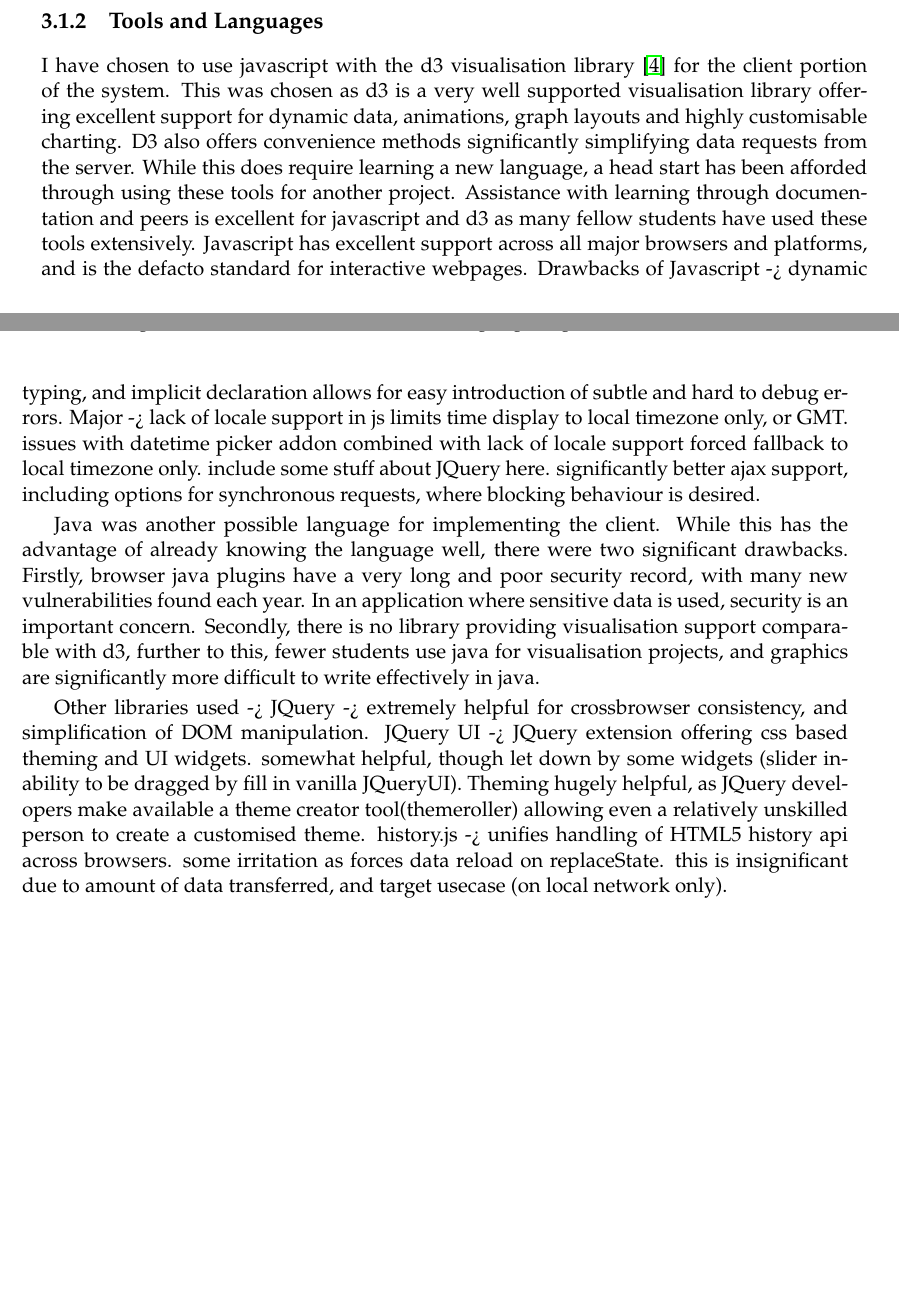
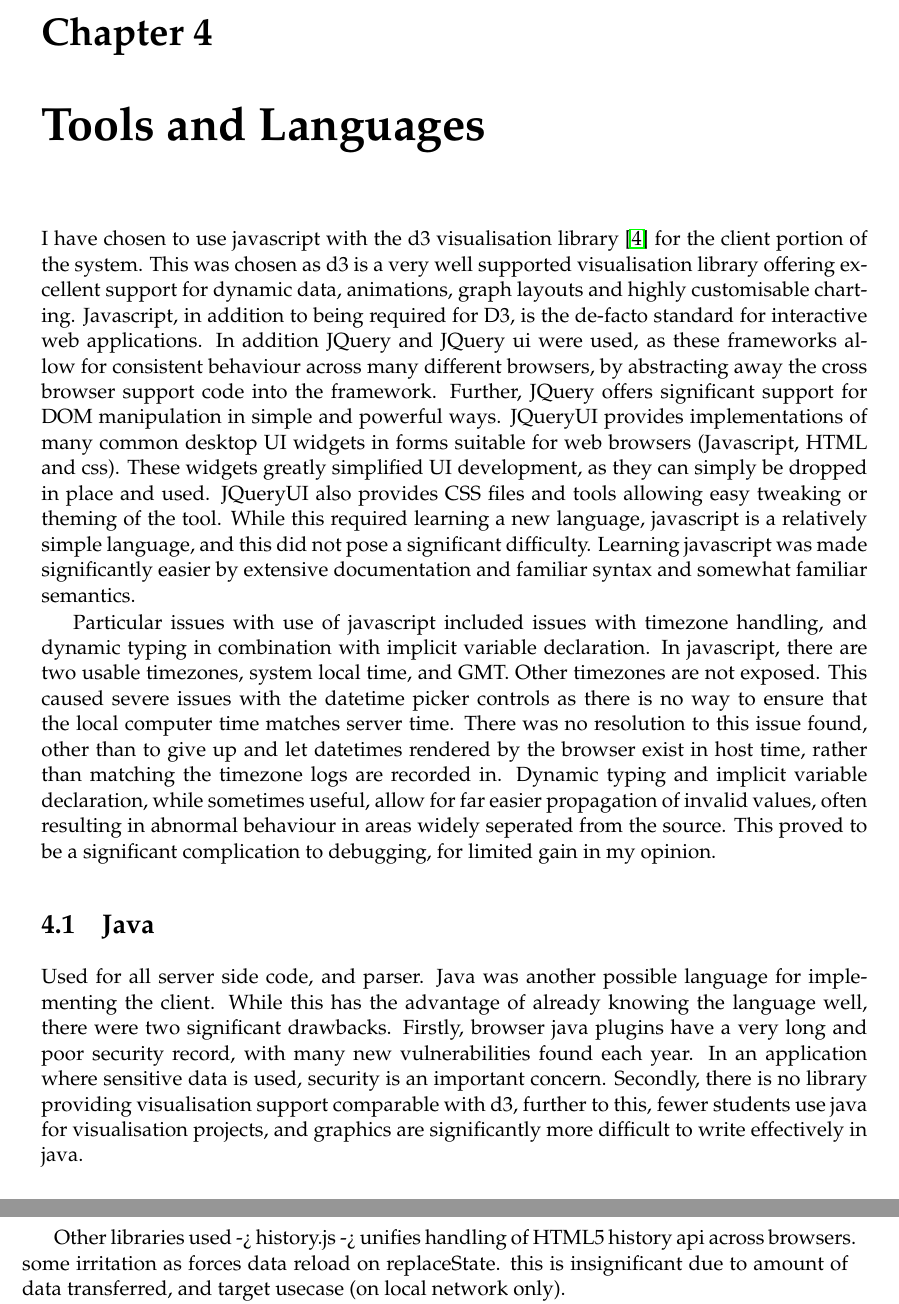
Before and after one commit to leliel/ssh_log_vis, a LaTeX thesis (report/proj_report_outline.tex, which reads report/design.tex, report/tools.tex): two parts of pages 17 and 18 of 28 before the commit and two parts of pages 19 and 20 of 28 after it, joined at a grey line, cut at the place of the change, the shorter picture padded with empty space. Compiled offline with pdfLaTeX.

Commit message:
started chapter rework to reflect structure of final report added content to discussion of tools and languages.

```diff
--- a/report/progress.tex
+++ b/report/design.tex
@@ -58,14 +56,3 @@ Tufte's work on small multiples \cite{tufte1983visual} suggests keeping each lev
 I have been forced to consider data hiding techniques, as networks can become extremely busy, producing sufficient activity to overwhelm the user's ability to absorb information and detect meaningful patterns in the clutter. As I have chosen a time series based approach to displaying the data, I have chosen to use time binning to aggregate entities. This approach is extremely simple, with all entries in a short time period displayed as a single entity, with icons indicating some simple features of the hidden data. Such features include superuser accesses, abnormal numbers of failed access attempts, abnormally large numbers of access attempts, abnormal login locations for a user, abnormal login times for a user. Each time bin can be zoomed in on, allowing the user to see greater detail within the bin. For extremely busy systems and longer time periods there may be multiple levels of binning in play to aggregate sufficiently. This scheme reduces the visual complexity, while allowing easy access to detailed information about each incident.
 
 These last are the most complicated flags, as they require creating a profile of each user's access times over repeated access attempts. This complexity can produce false positives while the system is learning a new user's habits. and may be tripped up by a legitimate change in user habits.
-
-\subsection{Tools and Languages}\label{langs}
-
-I have chosen to use javascript with the d3 visualisation library \cite{bostock2011d3} for the client portion of the system. This was chosen as d3 is a very well supported visualisation library offering excellent support for dynamic data, animations, graph layouts and highly customisable charting. D3 also offers convenience methods significantly simplifying data requests from the server. While this does require learning a new language, a head start has been afforded through using these tools for another project. Assistance with learning through documentation and peers is excellent for javascript and d3 as many fellow students have used these tools extensively.  Javascript has excellent support across all major browsers and platforms, and is the defacto standard for interactive webpages. Drawbacks of Javascript -> dynamic typing, and implicit declaration allows for easy introduction of subtle and hard to debug errors. Major -> lack of locale support in js limits time display to local timezone only, or GMT. issues with datetime picker addon combined with lack of locale support forced fallback to local timezone only. include some stuff about JQuery here. significantly better ajax support, including options for synchronous requests, where blocking behaviour is desired.
-
-Java was another possible language for implementing the client. While this has the advantage of already knowing the language well, there were two significant drawbacks. Firstly, browser java plugins have a very long and poor security record, with many new vulnerabilities found each year. In an application where sensitive data is used, security is an important concern. Secondly, there is no library providing visualisation support comparable with d3, further to this, fewer students use java for visualisation projects, and graphics are significantly more difficult to write effectively in java.
-
-Other libraries used ->
-JQuery -> extremely helpful for crossbrowser consistency, and simplification of DOM manipulation.
-JQuery UI -> JQuery extension offering css based theming and UI widgets. somewhat helpful, though let down by some widgets (slider inability to be dragged by fill in vanilla JQueryUI). Theming hugely helpful, as JQuery developers make available a theme creator tool(themeroller) allowing even a relatively unskilled person to create a customised theme.
-history.js -> unifies handling of HTML5 history api across browsers. some irritation as forces data reload on replaceState. this is insignificant due to amount of data transferred, and target usecase (on local network only).
--- /dev/null
+++ b/report/tools.tex
@@ -0,0 +1,15 @@
+\chapter{Tools and Languages}\label{langs}
+
+I have chosen to use javascript with the d3 visualisation library \cite{bostock2011d3} for the client portion of the system. This was chosen as d3 is a very well supported visualisation library offering excellent support for dynamic data, animations, graph layouts and highly customisable charting. Javascript, in addition to being required for D3, is the de-facto standard for interactive web applications.
+In addition JQuery and JQuery ui were used, as these frameworks allow for consistent behaviour across many different browsers, by abstracting away the cross browser support code into the framework. Further, JQuery offers significant support for DOM manipulation in simple and powerful ways. JQueryUI provides implementations of many common desktop UI widgets in forms suitable for web browsers (Javascript, HTML and css). These widgets greatly simplified UI development, as they can simply be dropped in place and used. JQueryUI also provides CSS files and tools allowing easy tweaking or theming of the tool.
+While this required learning a new language, javascript is a relatively simple language, and this did not pose a significant difficulty. Learning javascript was made significantly easier by extensive documentation and familiar syntax and somewhat familiar semantics.
+
+Particular issues with use of javascript included issues with timezone handling, and dynamic typing in combination with implicit variable declaration. In javascript, there are two usable timezones, system local time, and GMT. Other timezones are not exposed. This caused severe issues with the datetime picker controls as there is no way to ensure that the local computer time matches server time. There was no resolution to this issue found, other than to give up and let datetimes rendered by the browser exist in host time, rather than matching the timezone logs are recorded in.
+Dynamic typing and implicit variable declaration, while sometimes useful, allow for far easier propagation of invalid values, often resulting in abnormal behaviour in areas widely seperated from the source. This proved to be a significant complication to debugging, for limited gain in my opinion.
+
+\section{Java}
+Used for all server side code, and parser.
+Java was another possible language for implementing the client. While this has the advantage of already knowing the language well, there were two significant drawbacks. Firstly, browser java plugins have a very long and poor security record, with many new vulnerabilities found each year. In an application where sensitive data is used, security is an important concern. Secondly, there is no library providing visualisation support comparable with d3, further to this, fewer students use java for visualisation projects, and graphics are significantly more difficult to write effectively in java.
+
+Other libraries used ->
+history.js -> unifies handling of HTML5 history api across browsers. some irritation as forces data reload on replaceState. this is insignificant due to amount of data transferred, and target usecase (on local network only).
```
Also changed, not shown: report/proj_report_outline.tex (+2 -1 lines), report/design.tex (18 more changed lines), report/tools.tex (15 more changed lines).
